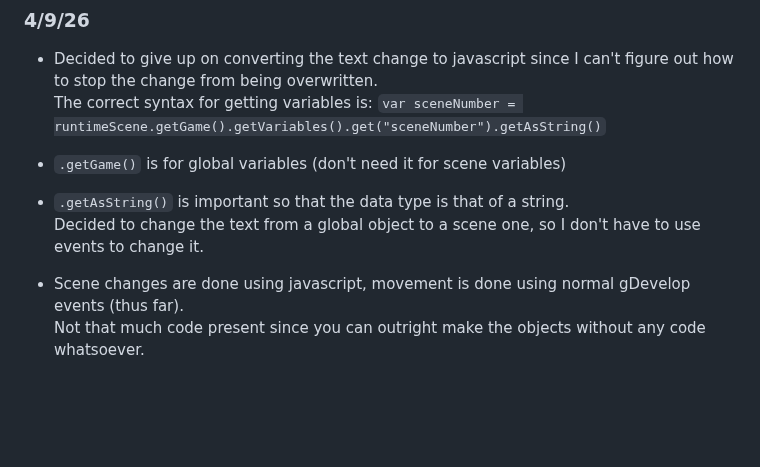
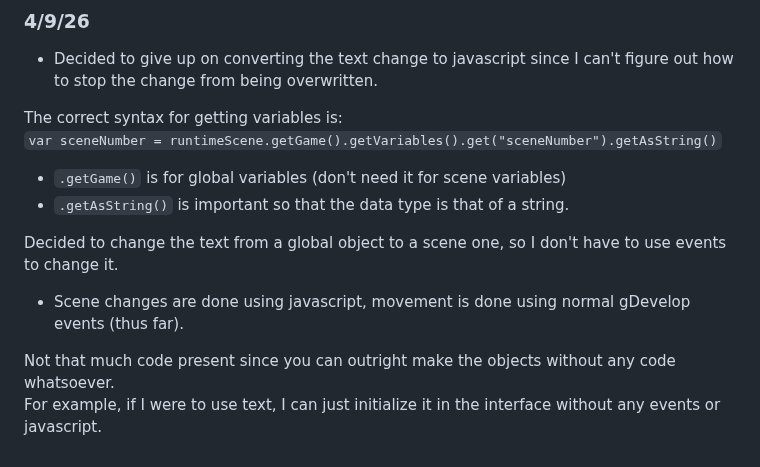
Before and after one commit to williaml4292/sep11-freedom-project, a Markdown page: tool/learning-log.md, the part around the change. GitHub-like rendering; blank space fills up the shorter version.

Commit message:
Update learning log with syntax corrections and notes
Corrected syntax for variable retrieval and clarified text change approach.

```diff
--- a/tool/learning-log.md
+++ b/tool/learning-log.md
@@ -278,11 +278,16 @@ to let gDevelop know which object(s) you are changing. (Not sure whether or not
 Successfully got the scene to change using javascript, but I can't get the text to change as well (changes briefly (1 frame) then it's immediately reset) back to "You are on level 1."
 ### 4/9/26
 * Decided to give up on converting the text change to javascript since I can't figure out how to stop the change from being overwritten.
+
 The correct syntax for getting variables is:
 `var sceneNumber = runtimeScene.getGame().getVariables().get("sceneNumber").getAsString()`
+
 * `.getGame()` is for global variables (don't need it for scene variables)
 * `.getAsString()` is important so that the data type is that of a string.
+
 Decided to change the text from a global object to a scene one, so I don't have to use events to change it.
 
 * Scene changes are done using javascript, movement is done using normal gDevelop events (thus far).
+
 Not that much code present since you can outright make the objects without any code whatsoever.
+For example, if I were to use text, I can just initialize it in the interface without any events or javascript.
```
